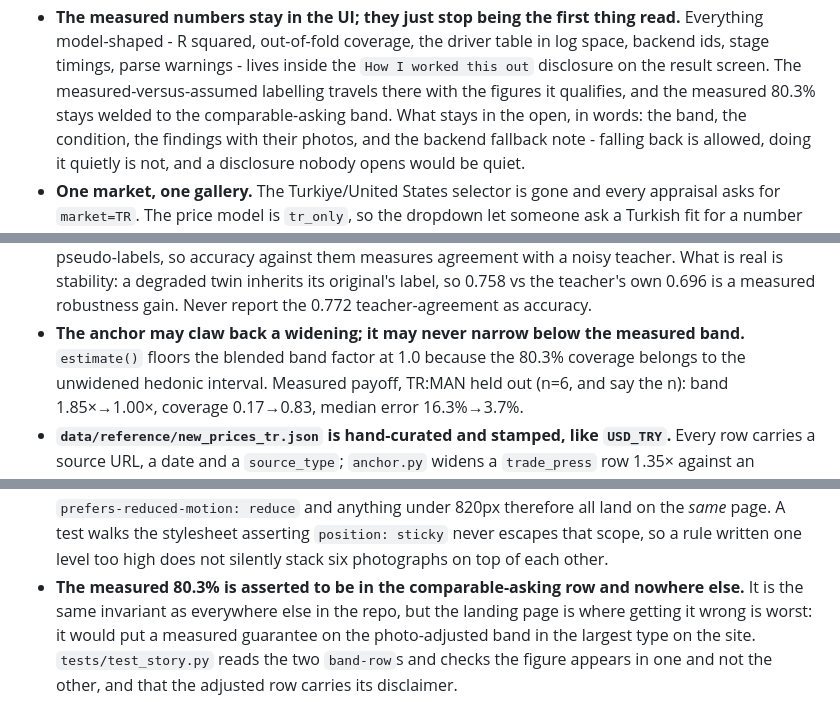
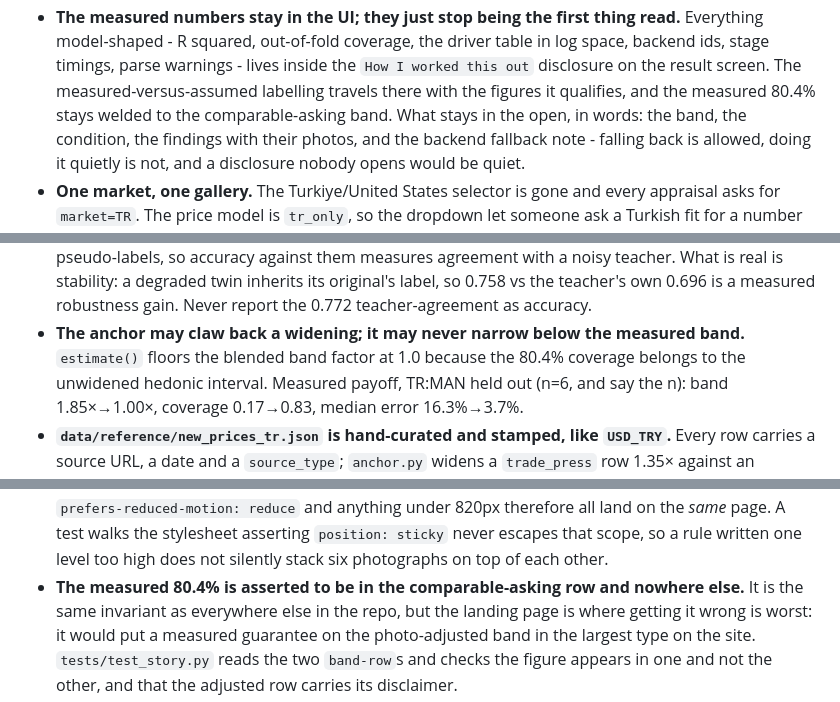
Before and after one commit to DaniyalAA1/kamionvision, a Markdown page: CLAUDE.md, 3 parts joined by grey strips. Rendered like a GitHub page.

```diff
--- a/CLAUDE.md
+++ b/CLAUDE.md
@@ -248,7 +277,7 @@ app/
   model-shaped - R squared, out-of-fold coverage, the driver table in log space, backend ids,
   stage timings, parse warnings - lives inside the `How I worked this out` disclosure on the
   result screen. The measured-versus-assumed labelling travels there with the figures it
-  qualifies, and the measured 80.3% stays welded to the comparable-asking band. What stays in the
+  qualifies, and the measured 80.4% stays welded to the comparable-asking band. What stays in the
   open, in words: the band, the condition, the findings with their photos, and the backend
   fallback note - falling back is allowed, doing it quietly is not, and a disclosure nobody opens
   would be quiet.
@@ -395,7 +424,7 @@ app/
   is real is stability: a degraded twin inherits its original's label, so 0.758 vs the teacher's
   own 0.696 is a measured robustness gain. Never report the 0.772 teacher-agreement as accuracy.
 - **The anchor may claw back a widening; it may never narrow below the measured band.**
-  `estimate()` floors the blended band factor at 1.0 because the 80.3% coverage belongs to the
+  `estimate()` floors the blended band factor at 1.0 because the 80.4% coverage belongs to the
   unwidened hedonic interval. Measured payoff, TR:MAN held out (n=6, and say the n): band
   1.85×→1.00×, coverage 0.17→0.83, median error 16.3%→3.7%.
 - **`data/reference/new_prices_tr.json` is hand-curated and stamped, like `USD_TRY`.** Every row
@@ -420,7 +449,7 @@ app/
   to it. No-JS, `prefers-reduced-motion: reduce` and anything under 820px therefore all land on the
   *same* page. A test walks the stylesheet asserting `position: sticky` never escapes that scope, so
   a rule written one level too high does not silently stack six photographs on top of each other.
-- **The measured 80.3% is asserted to be in the comparable-asking row and nowhere else.** It is the
+- **The measured 80.4% is asserted to be in the comparable-asking row and nowhere else.** It is the
   same invariant as everywhere else in the repo, but the landing page is where getting it wrong is
   worst: it would put a measured guarantee on the photo-adjusted band in the largest type on the
   site. `tests/test_story.py` reads the two `band-row`s and checks the figure appears in one and not
```
Also changed, not shown: other parts of CLAUDE.md (+40 -8 lines).
